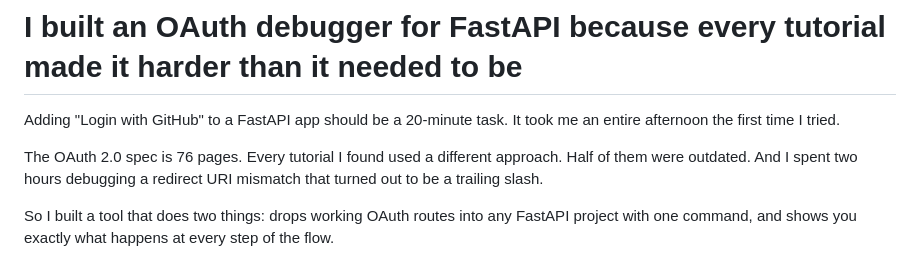
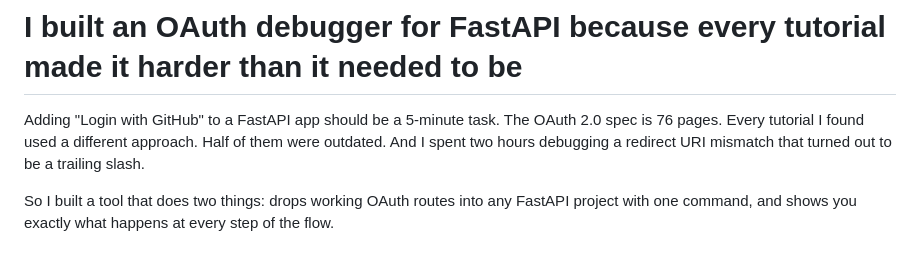
Before and after one commit to pranavkumaarofficial/oauth-for-dummies, a Markdown page: medium-article.md, the part around the change. GitHub-like rendering.

```diff
--- a/medium-article.md
+++ b/medium-article.md
@@ -1,7 +1,6 @@
 # I built an OAuth debugger for FastAPI because every tutorial made it harder than it needed to be
 
-Adding "Login with GitHub" to a FastAPI app should be a 20-minute task. It took me an entire afternoon the first time I tried.
-
+Adding "Login with GitHub" to a FastAPI app should be a 5-minute task.
 The OAuth 2.0 spec is 76 pages. Every tutorial I found used a different approach. Half of them were outdated. And I spent two hours debugging a redirect URI mismatch that turned out to be a trailing slash.
 
 So I built a tool that does two things: drops working OAuth routes into any FastAPI project with one command, and shows you exactly what happens at every step of the flow.
```
